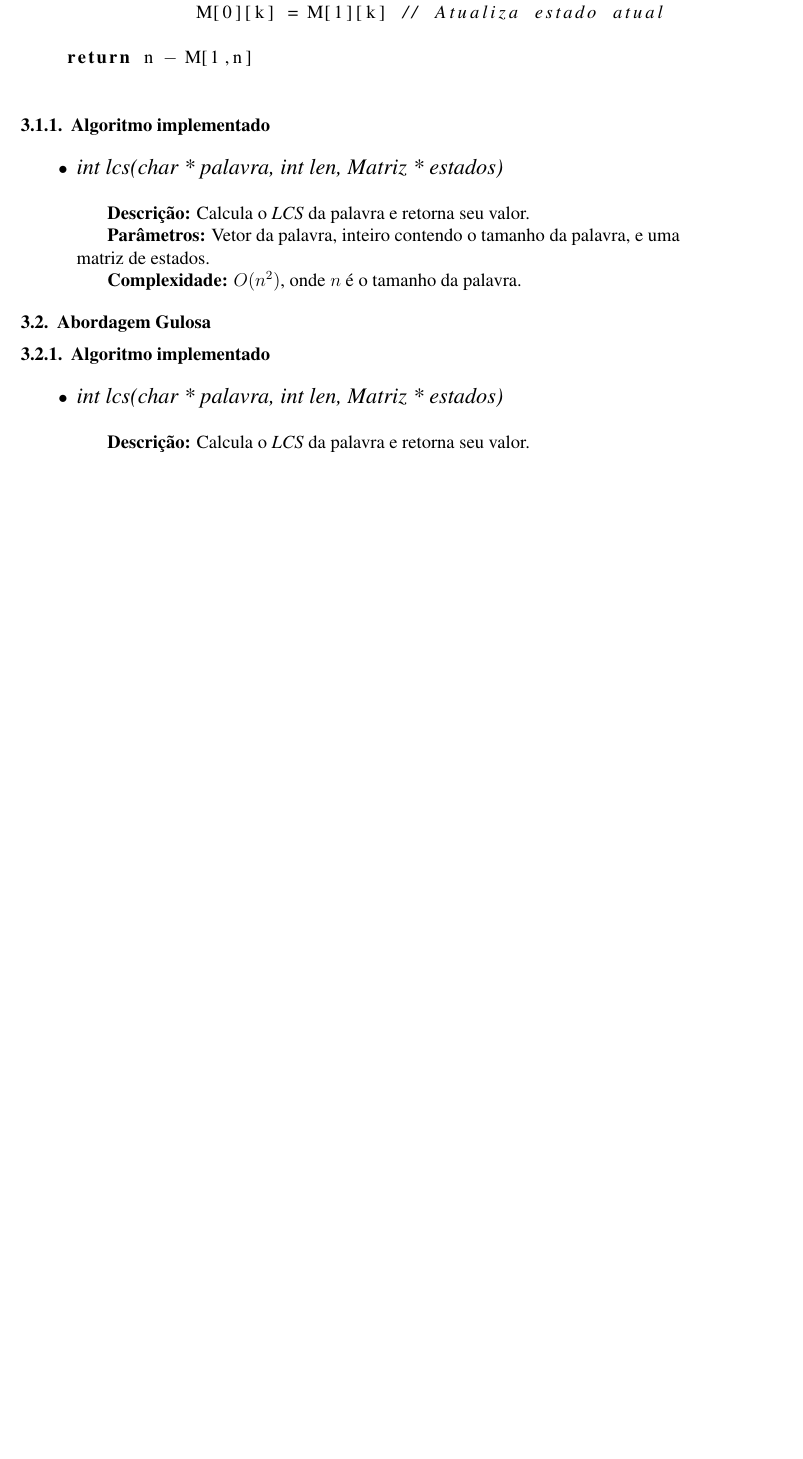
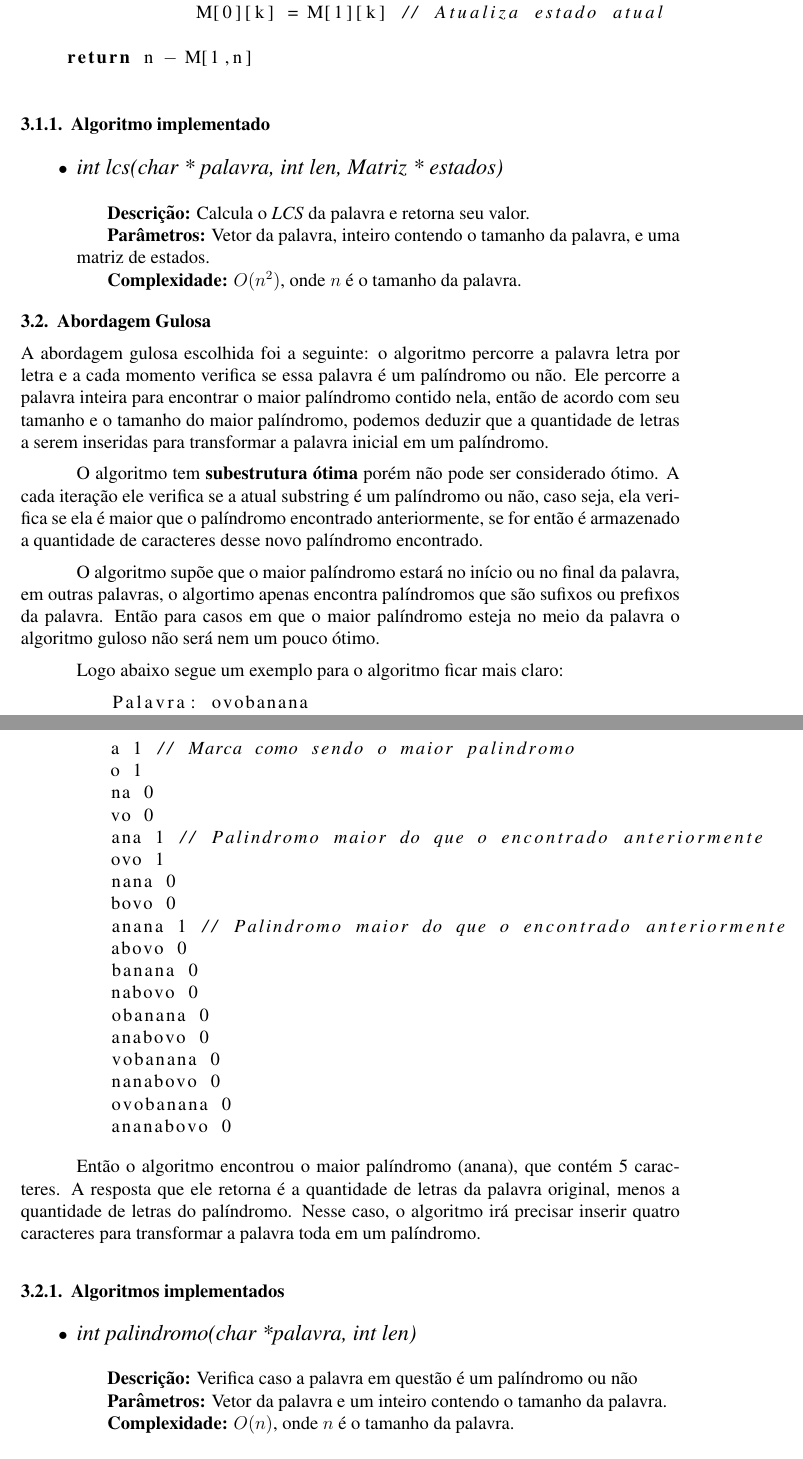
Before and after one commit to SandroMiccoli/AEDS3-TP2, a LaTeX document (doc/tp2.tex): part of page 3 of 5 before the commit and two parts of pages 3 and 4 of 7 after it, the two joined at a grey line, cut so that both start at the same text, the shorter picture padded with empty space. The pictures show the PDF file doc/tp2.pdf that the author committed with the source.

Commit message:
Paradigma guloso na documentação. Falta apenas testes e conclusão.

```diff
--- a/doc/tp2.tex
+++ b/doc/tp2.tex
@@ -124,13 +124,53 @@ Este relatório descreve como foi solucionado o problema de encontrar o menor pa
 \subsection{Abordagem Gulosa}
 \label{gulosa}
 
+A abordagem gulosa escolhida foi a seguinte: o algoritmo percorre a palavra letra por letra e a cada momento verifica se essa palavra é um palíndromo ou não. Ele percorre a palavra inteira para encontrar o maior palíndromo contido nela, então de acordo com seu tamanho e o tamanho do maior palíndromo, podemos deduzir que a quantidade de letras a serem inseridas para transformar a palavra inicial em um palíndromo.
 
-\subsubsection{Algoritmo implementado}
+O algoritmo tem \textbf{subestrutura ótima} porém não pode ser considerado ótimo. A cada iteração ele verifica se a atual substring é um palíndromo ou não, caso seja, ela verifica se ela é maior que o palíndromo encontrado anteriormente, se for então é armazenado a quantidade de caracteres desse novo palíndromo encontrado.
+
+O algoritmo supõe que o maior palíndromo estará no início ou no final da palavra, em outras palavras, o algortimo apenas encontra palíndromos que são sufixos ou prefixos da palavra. Então para casos em que o maior palíndromo esteja no meio da palavra o algoritmo guloso não será nem um pouco ótimo.
+
+Logo abaixo segue um exemplo para o algoritmo ficar mais claro:
+
+    \begin{lstlisting}[language=c]
+        Palavra: ovobanana
+        a 1 // Marca como sendo o maior palindromo
+        o 1
+        na 0
+        vo 0
+        ana 1 // Palindromo maior do que o encontrado anteriormente
+        ovo 1
+        nana 0
+        bovo 0
+        anana 1 // Palindromo maior do que o encontrado anteriormente
+        abovo 0
+        banana 0
+        nabovo 0
+        obanana 0
+        anabovo 0
+        vobanana 0
+        nanabovo 0
+        ovobanana 0
+        ananabovo 0
+    \end{lstlisting}
+
+    Então o algoritmo encontrou o maior palíndromo (anana), que contém 5 caracteres. A resposta que ele retorna é a quantidade de letras da palavra original, menos a quantidade de letras do palíndromo. Nesse caso, o algoritmo irá precisar inserir quatro caracteres para transformar a palavra toda em um palíndromo.
+
+\subsubsection{Algoritmos implementados}
 
 \begin{itemize}
- \item \begin{large}\textit{int lcs(char * palavra, int len, Matriz * estados)}\end{large}\\
- \subitem \textbf{Descrição:} Calcula o \textit{LCS} da palavra e retorna seu valor.
- \subitem \textbf{Parâmetros:} Vetor da palavra, inteiro contendo o tamanho da palavra, e uma matriz de estados.
+ \item \begin{large}\textit{int palindromo(char *palavra, int len)}\end{large}\\
+ \subitem \textbf{Descrição:} Verifica caso a palavra em questão é um palíndromo ou não
+ \subitem \textbf{Parâmetros:} Vetor da palavra e um inteiro contendo o tamanho da palavra.
+ \subitem \textbf{Complexidade:} $O(n)$, onde $n$ é o tamanho da palavra.
+\end{itemize}
+
+\vspace{0.2 true cm}
+
+\begin{itemize}
+ \item \begin{large}\textit{int guloso(char * palavra, int len)}\end{large}\\
+ \subitem \textbf{Descrição:} Algoritmo que vasculha a palavra para encontrar o maior palíndromo que seja sufixo ou prefixo da palavra.
+ \subitem \textbf{Parâmetros:} Vetor da palavra e um inteiro contendo o tamanho da palavra.
  \subitem \textbf{Complexidade:} $O(n^2)$, onde $n$ é o tamanho da palavra.
 \end{itemize}
 
```
Also changed, not shown: doc/tp2.bib (+2 -1 lines), doc/tp2.pdf, doc/tp2.tex (8 more changed lines).
